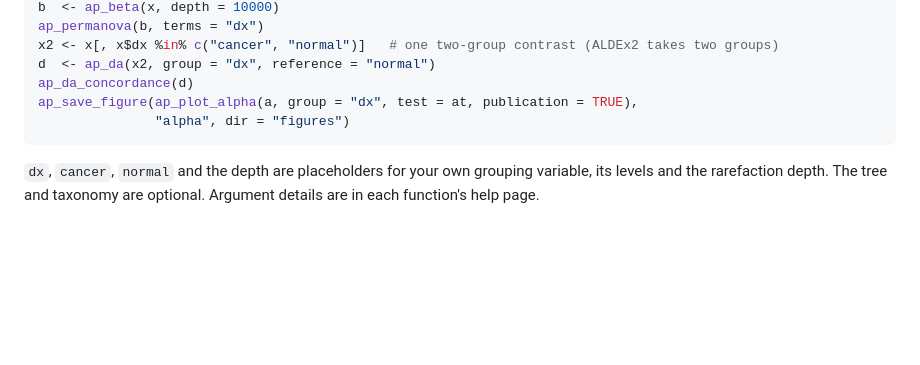
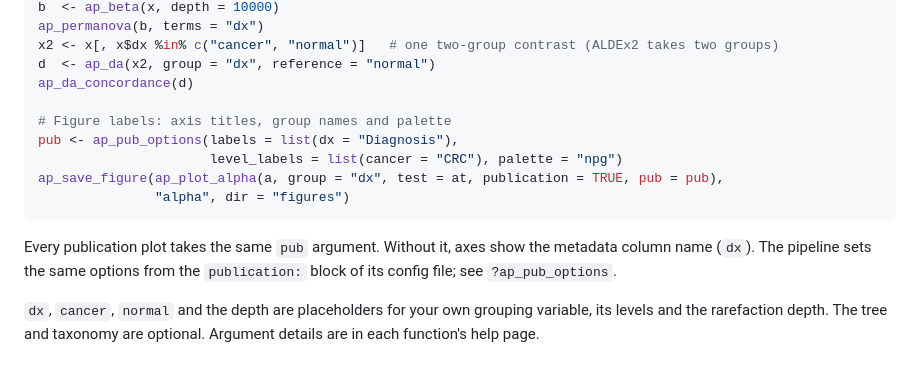
Before and after one commit to drbmanna/AmpliPub, a Markdown page: README.md, the part around the change. GitHub-like rendering; blank space fills up the shorter version.

Commit message:
Show figure labels in the R-only quick start
The pipeline sets axis titles and group names from its config file. Show R-only
users the same options through ap_pub_options(); tested on the installed
package with the Baxter data.

````diff
--- a/README.md
+++ b/README.md
@@ -163,9 +163,17 @@ ap_permanova(b, terms = "dx")
 x2 <- x[, x$dx %in% c("cancer", "normal")]   # one two-group contrast (ALDEx2 takes two groups)
 d  <- ap_da(x2, group = "dx", reference = "normal")
 ap_da_concordance(d)
-ap_save_figure(ap_plot_alpha(a, group = "dx", test = at, publication = TRUE),
+
+# Figure labels: axis titles, group names and palette
+pub <- ap_pub_options(labels = list(dx = "Diagnosis"),
+                      level_labels = list(cancer = "CRC"), palette = "npg")
+ap_save_figure(ap_plot_alpha(a, group = "dx", test = at, publication = TRUE, pub = pub),
                "alpha", dir = "figures")
 ```
+
+Every publication plot takes the same `pub` argument. Without it, axes show the metadata
+column name (`dx`). The pipeline sets the same options from the `publication:` block of its
+config file; see `?ap_pub_options`.
 
 `dx`, `cancer`, `normal` and the depth are placeholders for your own grouping variable, its
 levels and the rarefaction depth. The tree and taxonomy are optional. Argument details are in
````
